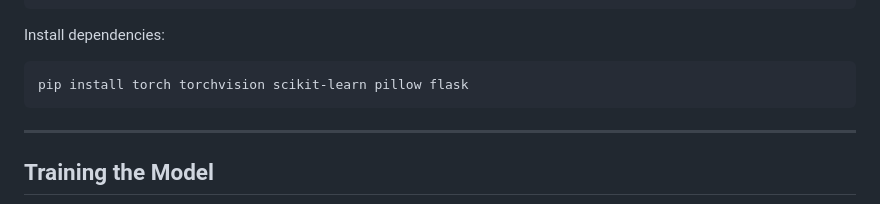
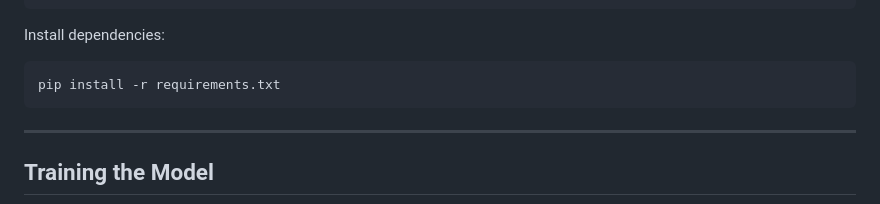
Before and after one commit to PritamTheCoder/Cats_vs_Dogs_CNN, a Markdown page: README.md, the part around the change. Drawn GitHub-style.

````diff
--- a/README.md
+++ b/README.md
@@ -81,7 +81,7 @@ source .venv/bin/activate      # Linux/Mac
 Install dependencies:
 
 ```bash
-pip install torch torchvision scikit-learn pillow flask
+pip install -r requirements.txt
 ```
 
 ---
````
